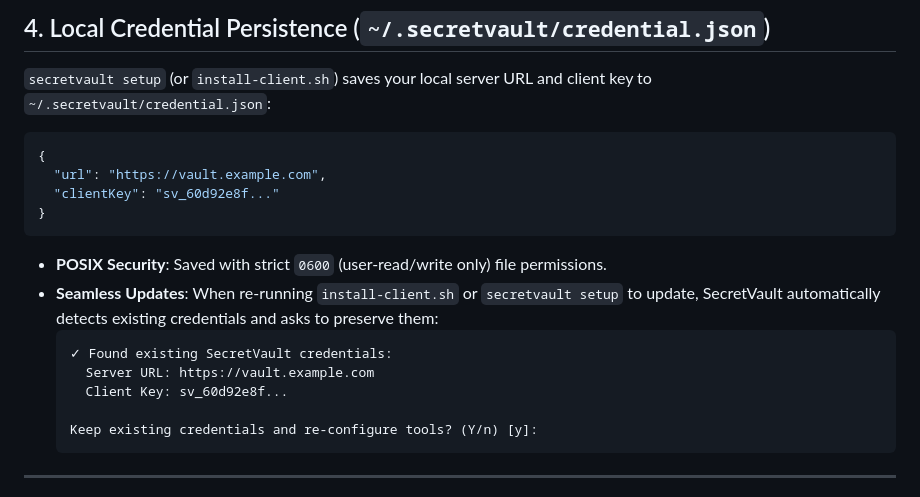
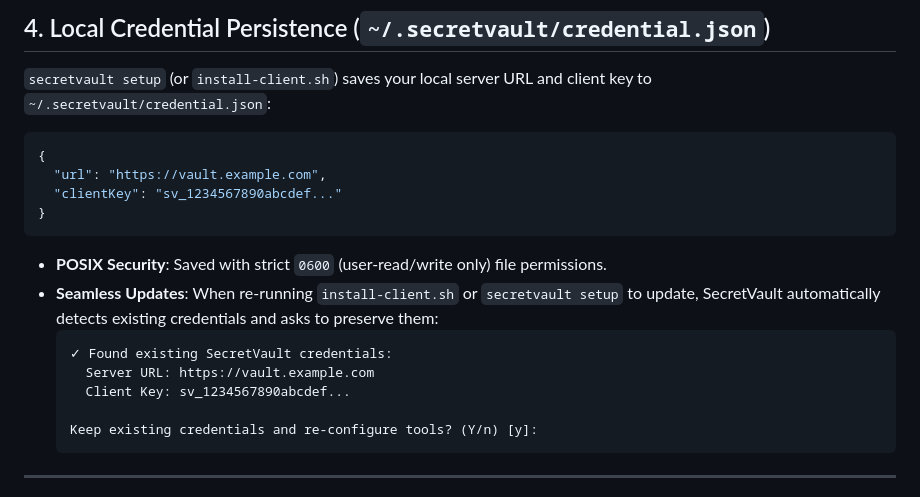
Before and after one commit to itsaygea/secretvault, a Markdown page: docs/cli.md, the part around the change. Rendered like a GitHub page.

Commit message:
docs: replace partial client key prefix in docs/cli.md with generic RFC placeholder

````diff
--- a/docs/cli.md
+++ b/docs/cli.md
@@ -80,7 +80,7 @@ secretvault run --secret OPENAI_API_KEY -- npx -y @example/mcp-server
 ```json
 {
   "url": "https://vault.example.com",
-  "clientKey": "sv_60d92e8f..."
+  "clientKey": "sv_1234567890abcdef..."
 }
 ```
 
@@ -89,7 +89,7 @@ secretvault run --secret OPENAI_API_KEY -- npx -y @example/mcp-server
   ```text
   ✓ Found existing SecretVault credentials:
     Server URL: https://vault.example.com
-    Client Key: sv_60d92e8f...
+    Client Key: sv_1234567890abcdef...
 
   Keep existing credentials and re-configure tools? (Y/n) [y]:
   ```
````
